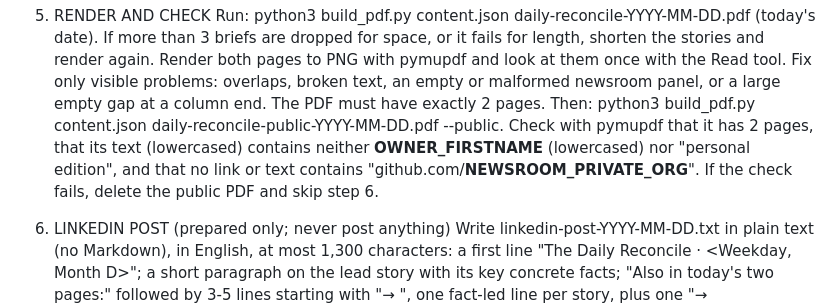
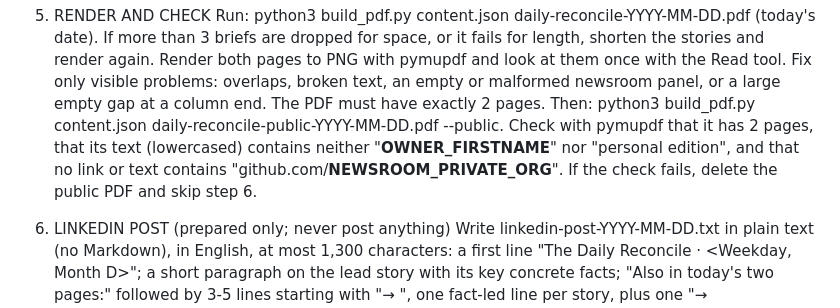
Before and after one commit to braghettos/thedailyreconcile, a Markdown page: engine/PROMPT.template.md, the part around the change. Drawn GitHub-style.

Commit message:
Quote the owner name in the public-edition check
Co-Authored-By: Claude Opus 5 (1M context) <noreply@anthropic.com>

```diff
--- a/engine/PROMPT.template.md
+++ b/engine/PROMPT.template.md
@@ -33,7 +33,7 @@ Run: python3 history.py check content.json. If it reports any REPEAT or DUPLICAT
 
 5. RENDER AND CHECK
 Run: python3 build_pdf.py content.json daily-reconcile-YYYY-MM-DD.pdf (today's date). If more than 3 briefs are dropped for space, or it fails for length, shorten the stories and render again. Render both pages to PNG with pymupdf and look at them once with the Read tool. Fix only visible problems: overlaps, broken text, an empty or malformed newsroom panel, or a large empty gap at a column end. The PDF must have exactly 2 pages.
-Then: python3 build_pdf.py content.json daily-reconcile-public-YYYY-MM-DD.pdf --public. Check with pymupdf that it has 2 pages, that its text (lowercased) contains neither __OWNER_FIRSTNAME__ (lowercased) nor "personal edition", and that no link or text contains "github.com/__NEWSROOM_PRIVATE_ORG__". If the check fails, delete the public PDF and skip step 6.
+Then: python3 build_pdf.py content.json daily-reconcile-public-YYYY-MM-DD.pdf --public. Check with pymupdf that it has 2 pages, that its text (lowercased) contains neither "__OWNER_FIRSTNAME__" nor "personal edition", and that no link or text contains "github.com/__NEWSROOM_PRIVATE_ORG__". If the check fails, delete the public PDF and skip step 6.
 
 6. LINKEDIN POST (prepared only; never post anything)
 Write linkedin-post-YYYY-MM-DD.txt in plain text (no Markdown), in English, at most 1,300 characters: a first line "The Daily Reconcile · <Weekday, Month D>"; a short paragraph on the lead story with its key concrete facts; "Also in today's two pages:" followed by 3-5 lines starting with "→ ", one fact-led line per story, plus one "→ __NEWSROOM_NAME__: ..." line if there are new public releases and one "→ __NEWSROOM_PRIVATE_NAME__: ..." line if there are new private pull requests (only what the public edition prints; no links, PR numbers or repository names); one line with today's kubectl or helm tip; the line "Curated and summarised with Claude. Swipe through the PDF below."; then 4-5 hashtags from #Kubernetes #PlatformEngineering #CloudNative #OpenStack #AI #GitOps #HPC #LLM. No hype words, no emojis.
```
